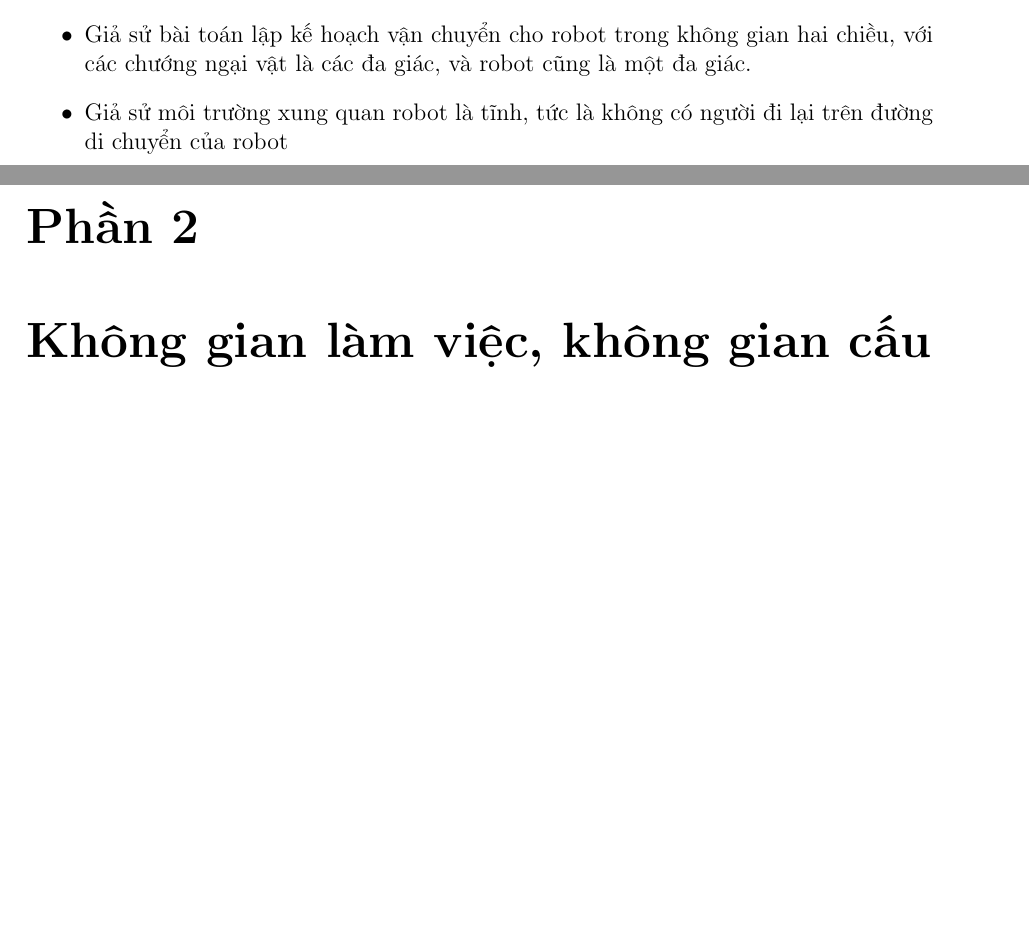
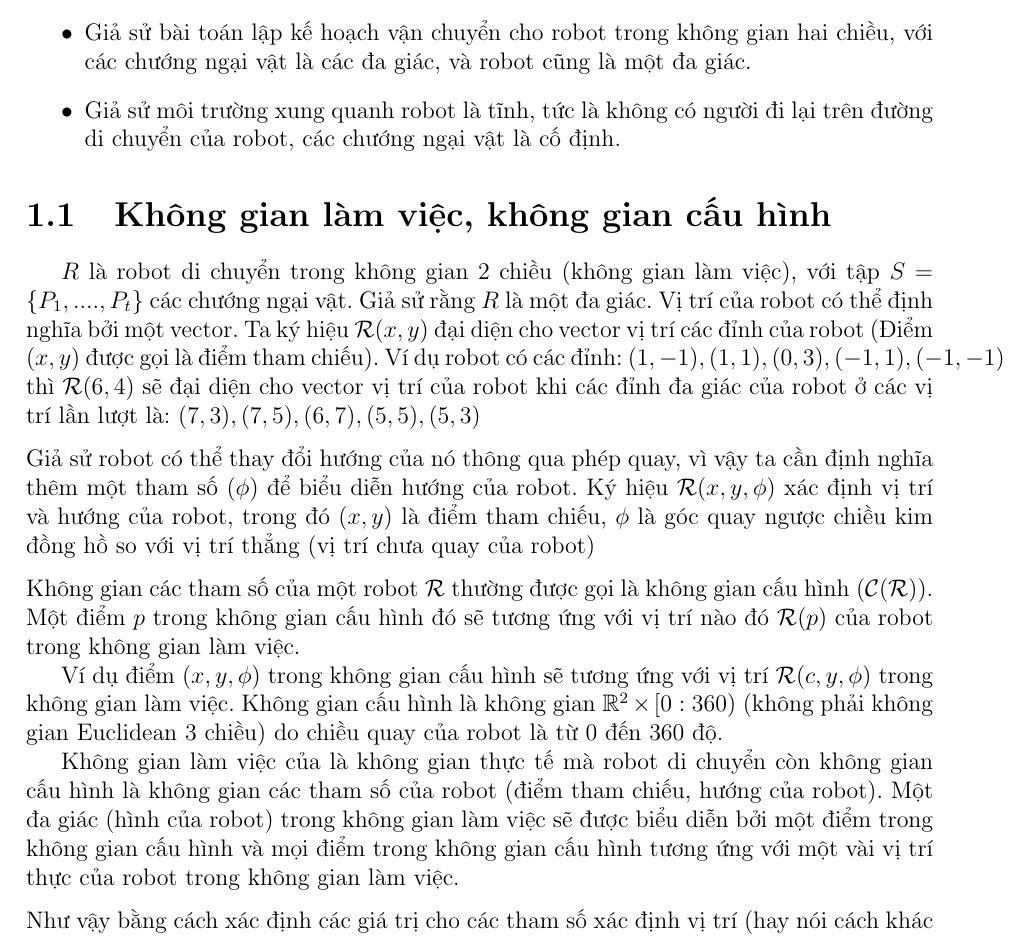
Before and after one commit to anhtu95/cg_report, a LaTeX document (report/report.tex): two parts of pages 3 and 4 of 5 before the commit and part of page 3 of 5 after it, the two joined at a grey line, cut so that both start at the same text, the shorter picture padded with empty space. Compiled offline with pdfLaTeX.

Commit message:
[anhtu][intro]

```diff
--- a/report/report.tex
+++ b/report/report.tex
@@ -33,8 +33,8 @@
     linkcolor=blue,
     urlcolor=red
 }
-\setlength{\parskip}{0.6em}
-\addto\captionsenglish{%
+%\setlength{\parskip}{0.6em}
+\addto\captionsenglish{
  \renewcommand\chaptername{Phần}
  \renewcommand{\contentsname}{Mục lục}
  \renewcommand{\listtablename}{Danh sách bảng}
@@ -83,10 +83,15 @@ Phan Anh Tú &   20134501 & CNTT2.01-K58\\
 Một trong những mục đích cơ bản của ngành robot là thiết kế ra những con robot tự động, những con robot có khả năng tự động lập kế hoạch cho sự di chuyển của nó. Để có thể lập kế hoạch di chuyển, một con robot cần biết về môi trường xung quanh, những trướng ngại vật cần phải tránh. Và bài toán lập kế hoạch di chuyển cho robot là bài toán khó, vì vậy cần có một vài giả sử để làm đơn giản hóa bài toán:
 \begin{itemize}
 \item Giả sử bài toán lập kế hoạch vận chuyển cho robot trong không gian hai chiều, với các chướng ngại vật là các đa giác, và robot cũng là một đa giác.
-\item Giả sử môi trường xung quan robot là tĩnh, tức là không có người đi lại trên đường di chuyển của robot
-
-\par
+\item Giả sử môi trường xung quanh robot là tĩnh, tức là không có người đi lại trên đường di chuyển của robot, các chướng ngại vật là cố định.
 \end{itemize}
 
 
-\chapter{Không gian làm việc, không gian cấu hình}
+\section{Không gian làm việc, không gian cấu hình}
+$R$ là robot di chuyển trong không gian 2 chiều (không gian làm việc), với tập $S = \{P_1, ...., P_t\}$ các chướng ngại vật. Giả sử rằng $R$ là một đa giác. Vị trí của robot có thể định nghĩa bởi một vector. Ta ký hiệu $\mathcal{R}(x,y)$ đại diện cho vector vị trí các đỉnh của robot (Điểm $(x,y)$ được gọi là điểm tham chiếu). Ví dụ robot có các đỉnh: $(1,-1), (1,1), (0,3), (-1,1), (-1,-1)$ thì $\mathcal{R}(6,4)$ sẽ đại diện cho vector vị trí của robot khi các đỉnh đa giác của robot ở các vị trí lần lượt là: $(7,3), (7,5), (6,7), (5,5), (5,3)$\\[0.6em]
+Giả sử robot có thể thay đổi hướng của nó thông qua phép quay, vì vậy ta cần định nghĩa thêm một tham số ($\phi$) để biểu diễn hướng của robot. Ký hiệu $\mathcal{R}(x,y,\phi)$ xác định vị trí và hướng của robot, trong đó $(x,y)$ là điểm tham chiếu, $\phi$ là góc quay ngược chiều kim đồng hồ so với vị trí thẳng (vị trí chưa quay của robot)\\[0.6em]
+Không gian các tham số của một robot $\mathcal{R}$ thường được gọi là không gian cấu hình ($\mathcal{C}(\mathcal{R})$). Một điểm $p$ trong không gian cấu hình đó sẽ tương ứng với vị trí nào đó $\mathcal{R}(p)$ của robot trong không gian làm việc.
+\par Ví dụ điểm $(x,y,\phi)$ trong không gian cấu hình sẽ tương ứng với vị trí $\mathcal{R}(c,y,\phi)$ trong không gian làm việc. Không gian cấu hình là không gian $\mathbb{R}^2\times[0:360)$ (không phải không gian Euclidean 3 chiều) do chiều quay của robot là từ 0 đến 360 độ.
+\par Không gian làm việc của là không gian thực tế mà robot di chuyển còn không gian cấu hình là không gian các tham số của robot (điểm tham chiếu, hướng của robot). Một đa giác (hình của robot) trong không gian làm việc sẽ được biểu diễn bởi một điểm trong không gian cấu hình và mọi điểm trong không gian cấu hình tương ứng với một vài vị trí thực của robot trong không gian làm việc.\\[0.6em]
+Như vậy bằng cách xác định các giá trị cho các tham số xác định vị trí (hay nói cách khác bằng cách xác định một điểm trong không gian cấu hình) ta có thể xác định được vị trí của robot. Nhưng không phải tất cả các điểm trong không gian cấu hình sẽ xác định vị trí hợp lệ của robot. Đó là các điểm tương ứng với vị trí của các chướng ngại vật trong $S$. Ta gọi phần không gian trong không gian cấu hình chứa các điểm như vậy là không gian cấm (Ký hiệu $\mathcal{C}_{forb}(\mathcal{R},S$). Phần còn lại của không gian cấu hình bao gồm các điểm tương ứng với các vị trí tự do (không vướng các chướng ngại vật) được gọi là không gian tự do (Ký hiệu $\mathcal{C}_{free}(\mathcal{R},S)$).
+\par Một đường đi của robot trong không gian làm việc sẽ tương đương với một đường cong trong không gian cấu hình (nối các điểm trong không gian cấu hình tương ứng với các vị trí trên đường đi của robot trong không gian làm việc) (Hình \ref{fig_path})
```
Also changed, not shown: report/report.tex (7 more changed lines).
